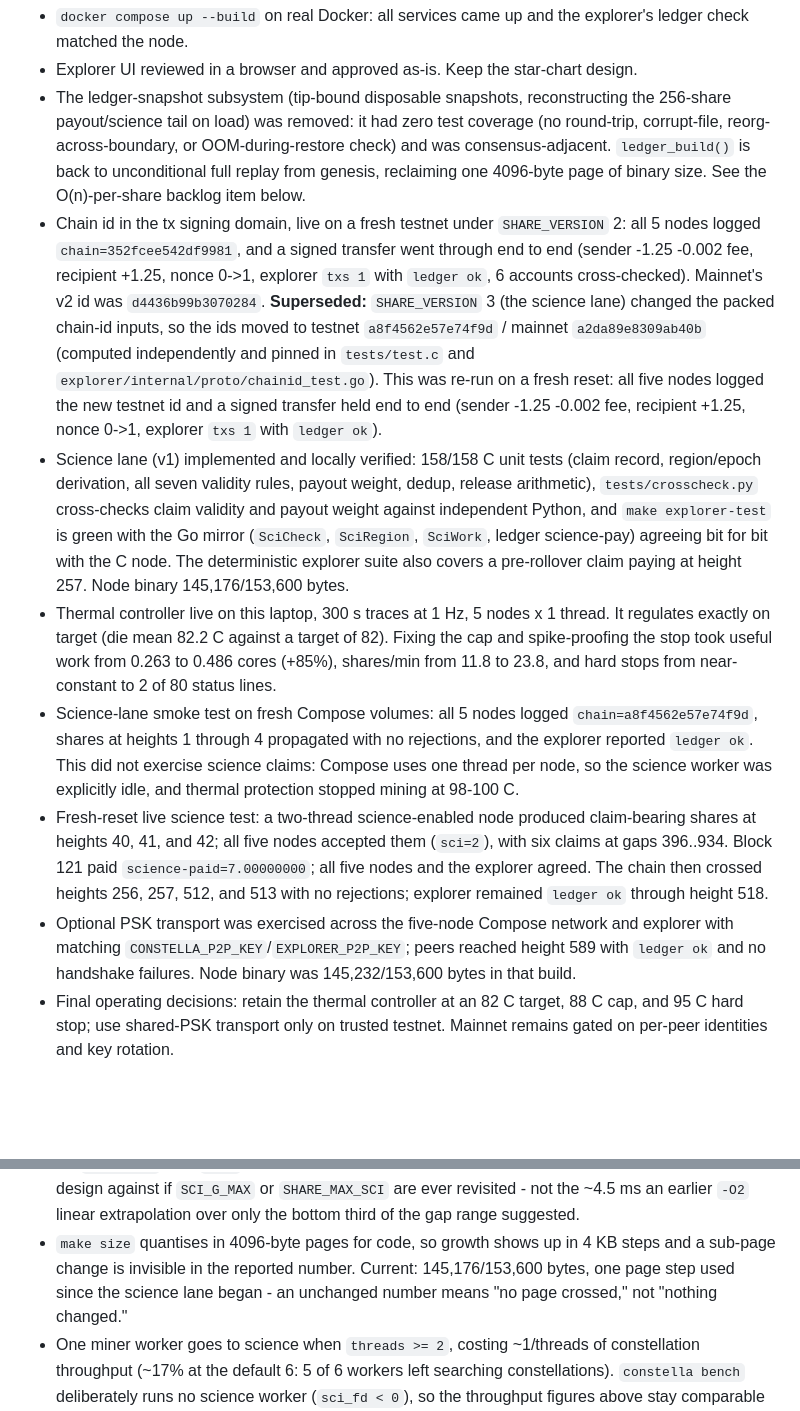
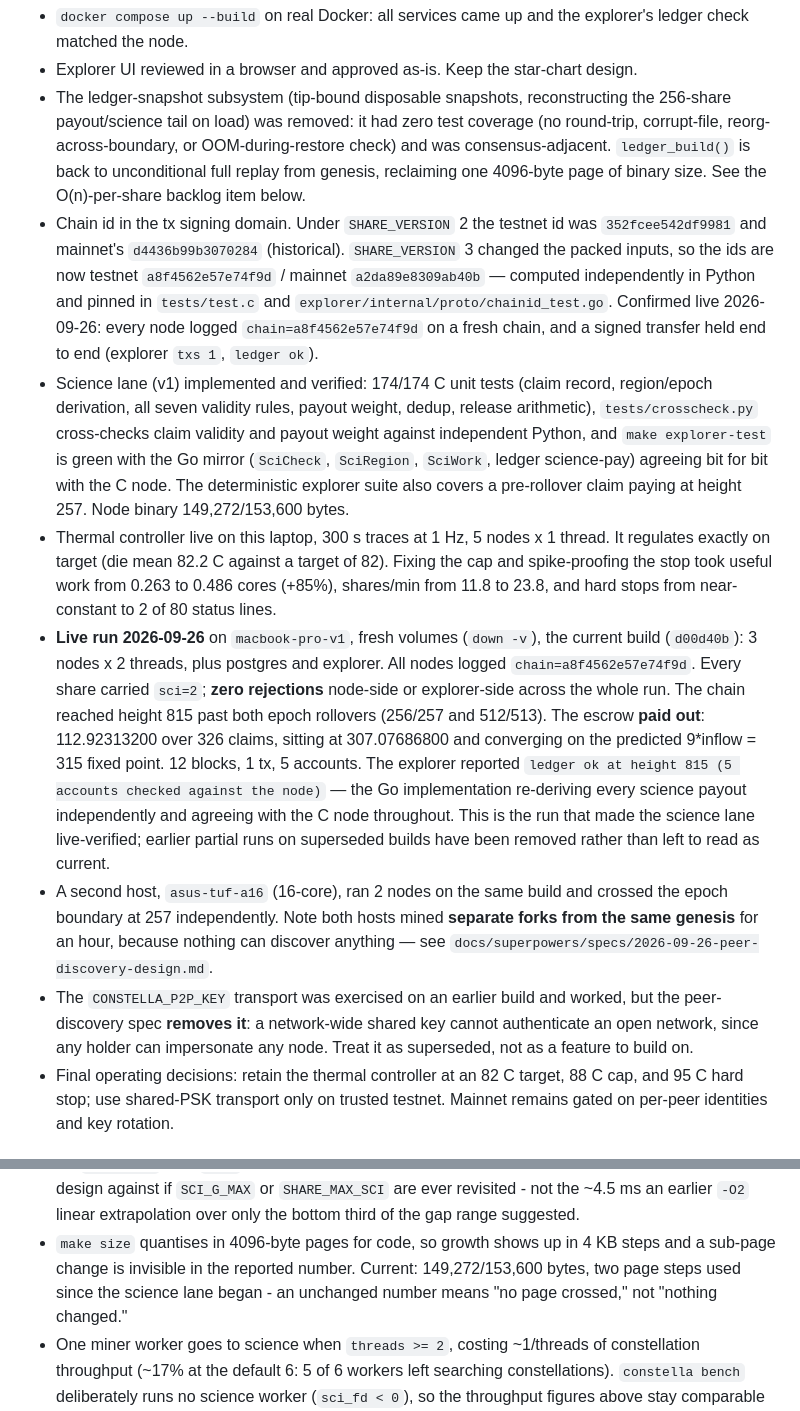
Before and after one commit to craigderington/constella, a Markdown page: CLAUDE.md, 2 parts joined by grey strips. Rendered like a GitHub page; blank space fills up the shorter version.

Commit message:
docs: correct CLAUDE.md to what was observed, and settle two spec questions
CLAUDE.md's Verified section described five nodes, a 145,232-byte binary and
158 tests — a topology and a build that no longer exist, predating the
NET_MAGIC bump and every fix made on 2026-09-26. Those entries read as
current, which is the most dangerous kind of error in the file that tells the
next session what is true.

Replaced three overlapping partial runs with one accurate account of the
2026-09-26 live run on the current build: 3 nodes, fresh volumes, zero
rejections, height 815 past both epoch rollovers, and the escrow actually
paying — 112.92313200 over 326 claims, converging on the predicted
9*inflow = 315 fixed point, with the explorer reporting ledger ok at 815.
Also records that two hosts mined separate forks from the same genesis
because nothing can discover anything, and that the PSK transport is
superseded rather than a feature to build on.

Spec: 8 outbound confirmed as the target rather than inherited from Bitcoin,
and tried promotion now requires two handshakes on separate attempts — one
proves someone answered once, two proves durable reachability, which is what
tried is supposed to mean.

Co-Authored-By: Claude Opus 5 <noreply@anthropic.com>

```diff
--- a/CLAUDE.md
+++ b/CLAUDE.md
@@ -63,46 +63,48 @@ independently.
   OOM-during-restore check) and was consensus-adjacent. `ledger_build()` is
   back to unconditional full replay from genesis, reclaiming one 4096-byte
   page of binary size. See the O(n)-per-share backlog item below.
-- Chain id in the tx signing domain, live on a fresh testnet under
-  `SHARE_VERSION` 2: all 5 nodes logged `chain=352fcee542df9981`, and a signed
-  transfer went through end to end (sender -1.25 -0.002 fee, recipient +1.25,
-  nonce 0->1, explorer `txs 1` with `ledger ok`, 6 accounts cross-checked).
-  Mainnet's v2 id was `d4436b99b3070284`. **Superseded:** `SHARE_VERSION` 3
-  (the science lane) changed the packed chain-id inputs, so the ids moved to
-  testnet `a8f4562e57e74f9d` / mainnet `a2da89e8309ab40b` (computed
-  independently and pinned in `tests/test.c` and
-  `explorer/internal/proto/chainid_test.go`). This was re-run on a fresh reset:
-  all five nodes logged the new testnet id and a signed transfer held end to
-  end (sender -1.25 -0.002 fee, recipient +1.25, nonce 0->1, explorer
-  `txs 1` with `ledger ok`).
-- Science lane (v1) implemented and locally verified: 158/158 C unit tests
+- Chain id in the tx signing domain. Under `SHARE_VERSION` 2 the testnet id
+  was `352fcee542df9981` and mainnet's `d4436b99b3070284` (historical).
+  `SHARE_VERSION` 3 changed the packed inputs, so the ids are now testnet
+  `a8f4562e57e74f9d` / mainnet `a2da89e8309ab40b` — computed independently in
+  Python and pinned in `tests/test.c` and
+  `explorer/internal/proto/chainid_test.go`. Confirmed live 2026-09-26: every
+  node logged `chain=a8f4562e57e74f9d` on a fresh chain, and a signed transfer
+  held end to end (explorer `txs 1`, `ledger ok`).
+- Science lane (v1) implemented and verified: 174/174 C unit tests
   (claim record, region/epoch derivation, all seven validity rules, payout
   weight, dedup, release arithmetic), `tests/crosscheck.py` cross-checks
   claim validity and payout weight against independent Python, and
   `make explorer-test` is green with the Go mirror (`SciCheck`, `SciRegion`,
   `SciWork`, ledger science-pay) agreeing bit for bit with the C node. The
   deterministic explorer suite also covers a pre-rollover claim paying at
-  height 257. Node binary 145,176/153,600 bytes.
+  height 257. Node binary 149,272/153,600 bytes.
 - Thermal controller live on this laptop, 300 s traces at 1 Hz, 5 nodes x 1
   thread. It regulates exactly on target (die mean 82.2 C against a target of
   82). Fixing the cap and spike-proofing the stop took useful work from 0.263
   to 0.486 cores (+85%), shares/min from 11.8 to 23.8, and hard stops from
   near-constant to 2 of 80 status lines.
-- Science-lane smoke test on fresh Compose volumes: all 5 nodes logged
-  `chain=a8f4562e57e74f9d`, shares at heights 1 through 4 propagated with no
-  rejections, and the explorer reported `ledger ok`. This did not exercise
-  science claims: Compose uses one thread per node, so the science worker was
-  explicitly idle, and thermal protection stopped mining at 98-100 C.
-- Fresh-reset live science test: a two-thread science-enabled node produced
-  claim-bearing shares at heights 40, 41, and 42; all five nodes accepted
-  them (`sci=2`), with six claims at gaps 396..934. Block 121 paid
-  `science-paid=7.00000000`; all five nodes and the explorer agreed. The
-  chain then crossed heights 256, 257, 512, and 513 with no rejections;
-  explorer remained `ledger ok` through height 518.
-- Optional PSK transport was exercised across the five-node Compose network and
-  explorer with matching `CONSTELLA_P2P_KEY`/`EXPLORER_P2P_KEY`; peers reached
-  height 589 with `ledger ok` and no handshake failures. Node binary was
-  145,232/153,600 bytes in that build.
+- **Live run 2026-09-26** on `macbook-pro-v1`, fresh volumes (`down -v`), the
+  current build (`d00d40b`): 3 nodes x 2 threads, plus postgres and explorer.
+  All nodes logged `chain=a8f4562e57e74f9d`. Every share carried `sci=2`;
+  **zero rejections** node-side or explorer-side across the whole run. The
+  chain reached height 815 past both epoch rollovers (256/257 and 512/513).
+  The escrow **paid out**: 112.92313200 over 326 claims, sitting at
+  307.07686800 and converging on the predicted 9*inflow = 315 fixed point.
+  12 blocks, 1 tx, 5 accounts. The explorer reported `ledger ok at height 815
+  (5 accounts checked against the node)` — the Go implementation re-deriving
+  every science payout independently and agreeing with the C node throughout.
+  This is the run that made the science lane live-verified; earlier partial
+  runs on superseded builds have been removed rather than left to read as
+  current.
+- A second host, `asus-tuf-a16` (16-core), ran 2 nodes on the same build and
+  crossed the epoch boundary at 257 independently. Note both hosts mined
+  **separate forks from the same genesis** for an hour, because nothing can
+  discover anything — see `docs/superpowers/specs/2026-09-26-peer-discovery-design.md`.
+- The `CONSTELLA_P2P_KEY` transport was exercised on an earlier build and
+  worked, but the peer-discovery spec **removes it**: a network-wide shared key
+  cannot authenticate an open network, since any holder can impersonate any
+  node. Treat it as superseded, not as a feature to build on.
 - Final operating decisions: retain the thermal controller at an 82 C target,
   88 C cap, and 95 C hard stop; use shared-PSK transport only on trusted
   testnet. Mainnet remains gated on per-peer identities and key rotation.
@@ -143,7 +145,7 @@ independently.
   the gap range suggested.
 - `make size` quantises in 4096-byte pages for code, so growth shows up in
   4 KB steps and a sub-page change is invisible in the reported number.
-  Current: 145,176/153,600 bytes, one page step used since the science lane
+  Current: 149,272/153,600 bytes, two page steps used since the science lane
   began - an unchanged number means "no page crossed," not "nothing changed."
 - One miner worker goes to science when `threads >= 2`, costing ~1/threads of
   constellation throughput (~17% at the default 6: 5 of 6 workers left
```
Also changed, not shown: 1 other file.
